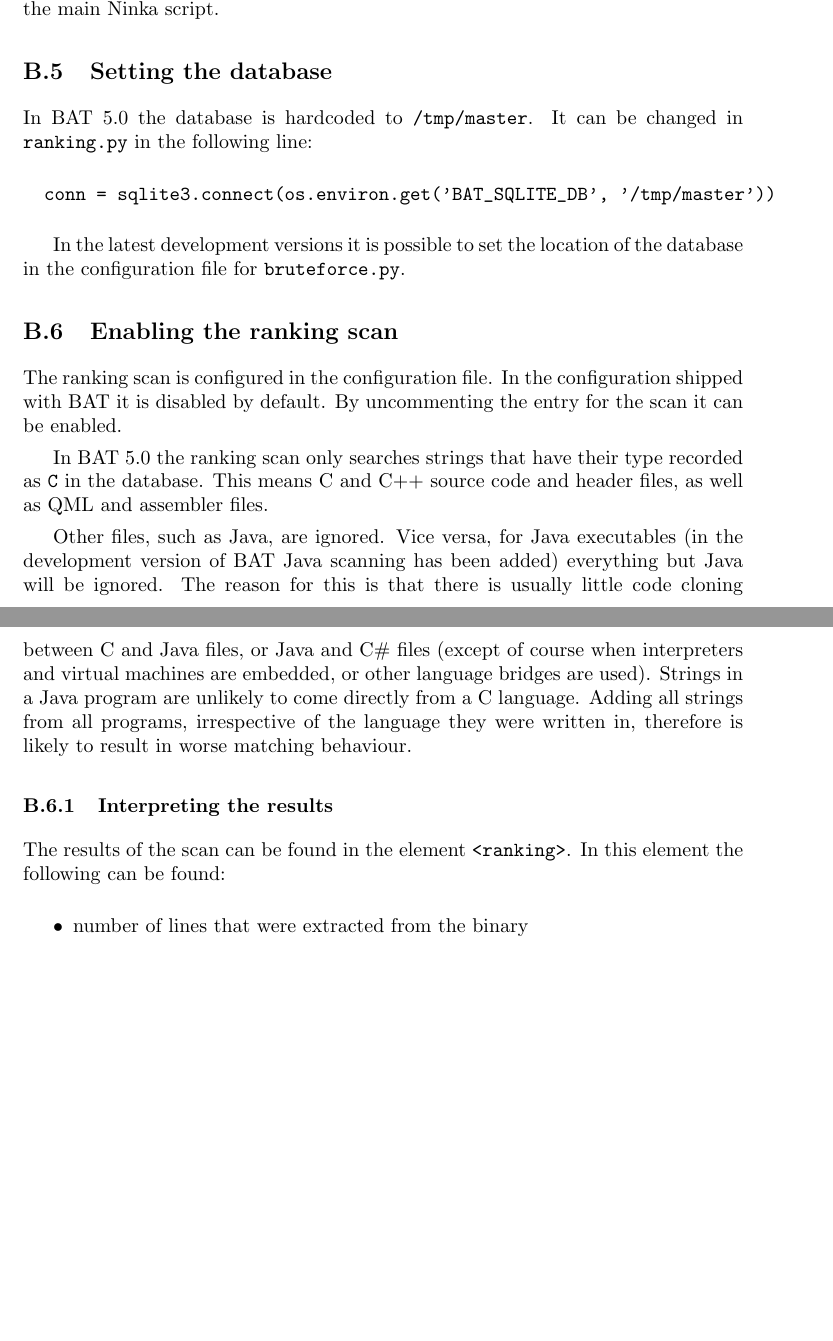
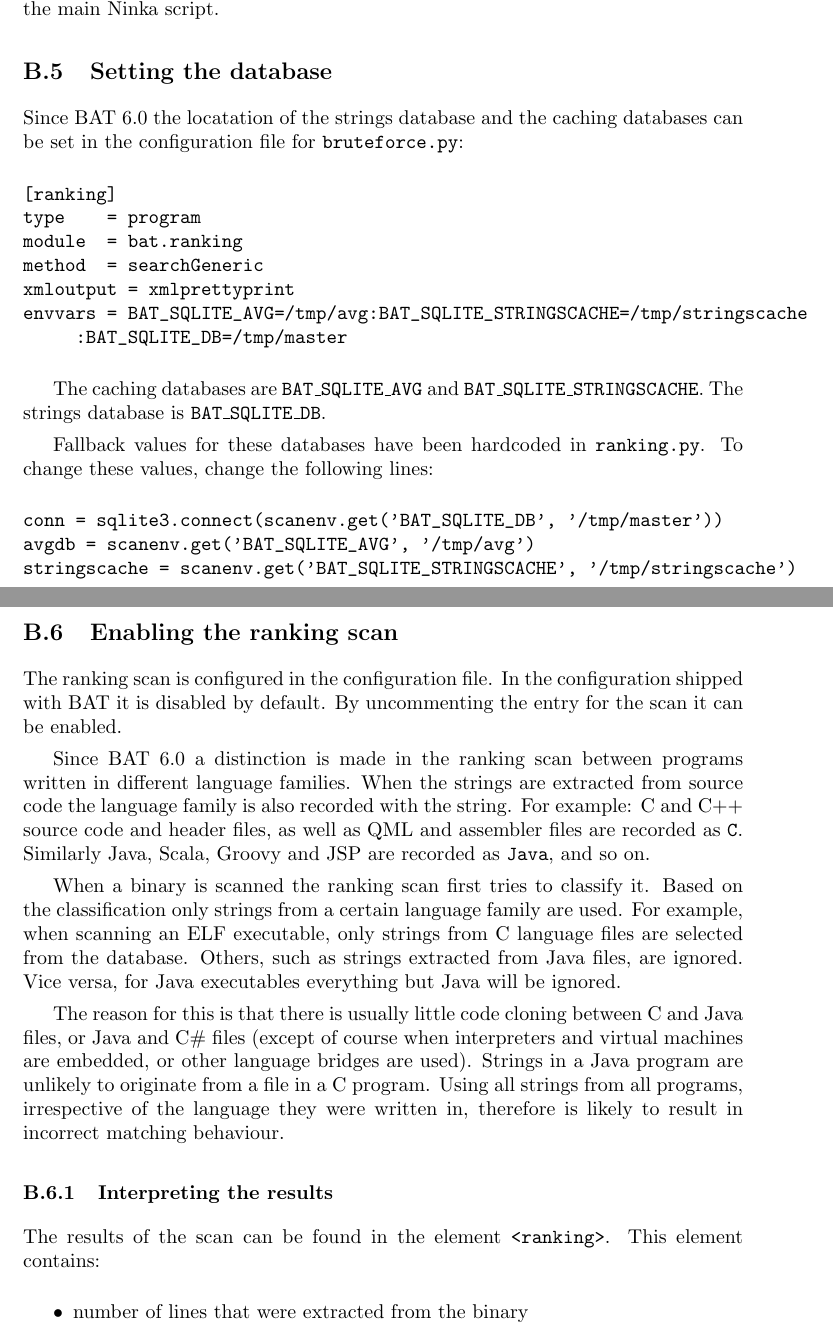
Before and after one commit to armijnhemel/binaryanalysis, a LaTeX document (doc/bat-manual.tex): two parts of pages 10 and 11 of 19 before the commit and two parts of pages 10 and 11 of 20 after it, joined at a grey line, cut so that both start at the same text, the shorter picture padded with empty space. Compiled offline with pdfLaTeX.

Commit message:
document configuration for database of ranking scan

```diff
--- a/doc/bat-manual.tex
+++ b/doc/bat-manual.tex
@@ -592,15 +592,30 @@ point to the main Ninka script.
 
 \subsection{Setting the database}
 
-In BAT 5.0 the database is hardcoded to \texttt{/tmp/master}. It can be changed
-in \texttt{ranking.py} in the following line:
+Since BAT 6.0 the locatation of the strings database and the caching databases can
+be set in the configuration file for \texttt{bruteforce.py}:
 
 \begin{verbatim}
-  conn = sqlite3.connect(os.environ.get('BAT_SQLITE_DB', '/tmp/master'))
+[ranking]
+type    = program
+module  = bat.ranking
+method  = searchGeneric
+xmloutput = xmlprettyprint
+envvars = BAT_SQLITE_AVG=/tmp/avg:BAT_SQLITE_STRINGSCACHE=/tmp/stringscache
+     :BAT_SQLITE_DB=/tmp/master
 \end{verbatim}
 
-In the latest development versions it is possible to set the location of the database
-in the configuration file for \texttt{bruteforce.py}.
+The caching databases are \texttt{BAT\_SQLITE\_AVG} and
+\texttt{BAT\_SQLITE\_STRINGSCACHE}. The strings database is \texttt{BAT\_SQLITE\_DB}.
+
+Fallback values for these databases have been hardcoded in \texttt{ranking.py}.
+To change these values, change the following lines:
+
+\begin{verbatim}
+conn = sqlite3.connect(scanenv.get('BAT_SQLITE_DB', '/tmp/master'))
+avgdb = scanenv.get('BAT_SQLITE_AVG', '/tmp/avg')
+stringscache = scanenv.get('BAT_SQLITE_STRINGSCACHE', '/tmp/stringscache')
+\end{verbatim}
 
 \subsection{Enabling the ranking scan}
 
@@ -608,24 +623,31 @@ The ranking scan is configured in the configuration file. In the configuration
 shipped with BAT it is disabled by default. By uncommenting the entry for
 the scan it can be enabled.
 
-In BAT 5.0 the ranking scan only searches strings that have their type recorded
-as \texttt{C} in the database. This means C and C++ source code and header files,
-as well as QML and assembler files.
+Since BAT 6.0 a distinction is made in the ranking scan between programs
+written in different language families. When the strings are extracted from
+source code the language family is also recorded with the string. For example:
+C and C++ source code and header files, as well as QML and assembler files are
+recorded as \texttt{C}. Similarly Java, Scala, Groovy and JSP are recorded as
+\texttt{Java}, and so on.
 
-Other files, such as Java, are ignored. Vice versa, for Java executables (in
-the development version of BAT Java scanning has been added) everything but
-Java will be ignored.
+When a binary is scanned the ranking scan first tries to classify it. Based on
+the classification only strings from a certain language family are used. For
+example, when scanning an ELF executable, only strings from C language files
+are selected from the database. Others, such as strings extracted from Java
+files, are ignored. Vice versa, for Java executables everything but Java will
+be ignored.
+
 The reason for this is that there is usually little code cloning between C and
 Java files, or Java and C\# files (except of course when interpreters and
 virtual machines are embedded, or other language bridges are used). Strings in
-a Java program are unlikely to come directly from a C language. Adding all
+a Java program are unlikely to originate from a file in a C program. Using all
 strings from all programs, irrespective of the language they were written in,
-therefore is likely to result in worse matching behaviour.
+therefore is likely to result in incorrect matching behaviour.
 
 \subsubsection{Interpreting the results}
 
-The results of the scan can be found in the element \texttt{<ranking>}. In
-this element the following can be found:
+The results of the scan can be found in the element \texttt{<ranking>}. This
+element contains:
 
 \begin{itemize}
 \item number of lines that were extracted from the binary
```
